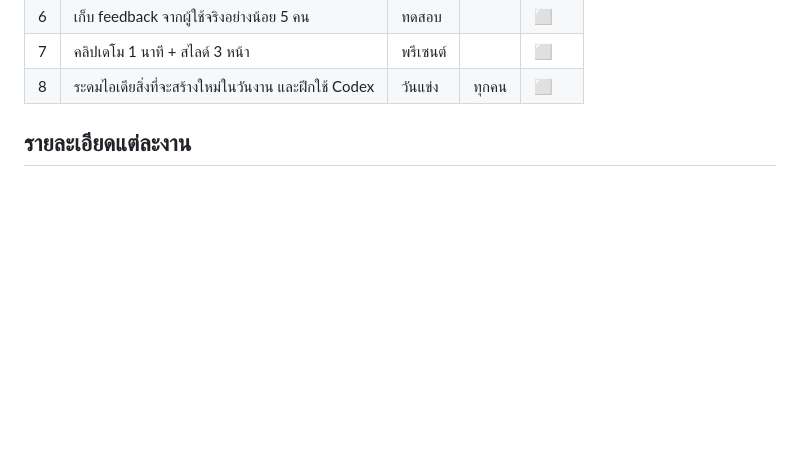
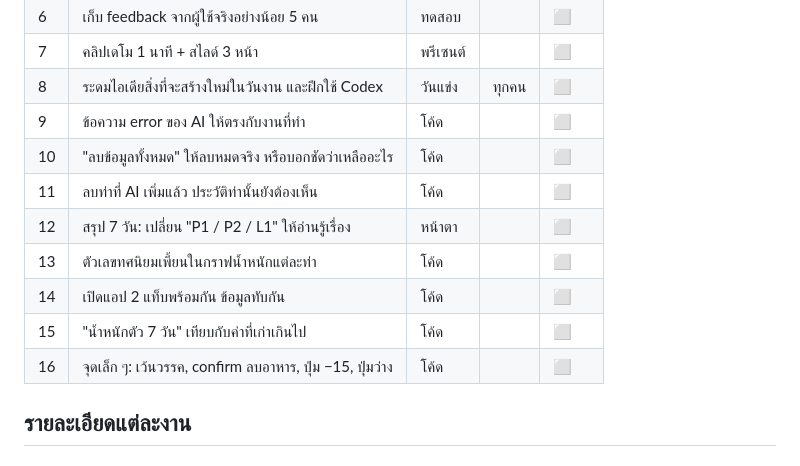
Before and after one commit to NRW18/train-today, a Markdown page: TASKS.md, the part around one of its changes. Drawn GitHub-style; blank space fills up the shorter version.

```diff
--- a/TASKS.md
+++ b/TASKS.md
@@ -13,6 +13,14 @@
 | 6 | เก็บ feedback จากผู้ใช้จริงอย่างน้อย 5 คน | ทดสอบ | | ⬜ |
 | 7 | คลิปเดโม 1 นาที + สไลด์ 3 หน้า | พรีเซนต์ | | ⬜ |
 | 8 | ระดมไอเดียสิ่งที่จะสร้างใหม่ในวันงาน และฝึกใช้ Codex | วันแข่ง | ทุกคน | ⬜ |
+| 9 | ข้อความ error ของ AI ให้ตรงกับงานที่ทำ | โค้ด | | ⬜ |
+| 10 | "ลบข้อมูลทั้งหมด" ให้ลบหมดจริง หรือบอกชัดว่าเหลืออะไร | โค้ด | | ⬜ |
+| 11 | ลบท่าที่ AI เพิ่มแล้ว ประวัติท่านั้นยังต้องเห็น | โค้ด | | ⬜ |
+| 12 | สรุป 7 วัน: เปลี่ยน "P1 / P2 / L1" ให้อ่านรู้เรื่อง | หน้าตา | | ⬜ |
+| 13 | ตัวเลขทศนิยมเพี้ยนในกราฟน้ำหนักแต่ละท่า | โค้ด | | ⬜ |
+| 14 | เปิดแอป 2 แท็บพร้อมกัน ข้อมูลทับกัน | โค้ด | | ⬜ |
+| 15 | "น้ำหนักตัว 7 วัน" เทียบกับค่าที่เก่าเกินไป | โค้ด | | ⬜ |
+| 16 | จุดเล็ก ๆ: เว้นวรรค, confirm ลบอาหาร, ปุ่ม −15, ปุ่มว่าง | โค้ด | | ⬜ |
 
 ## รายละเอียดแต่ละงาน
 
```
Also changed, not shown: other parts of TASKS.md (+31 -0 lines).
